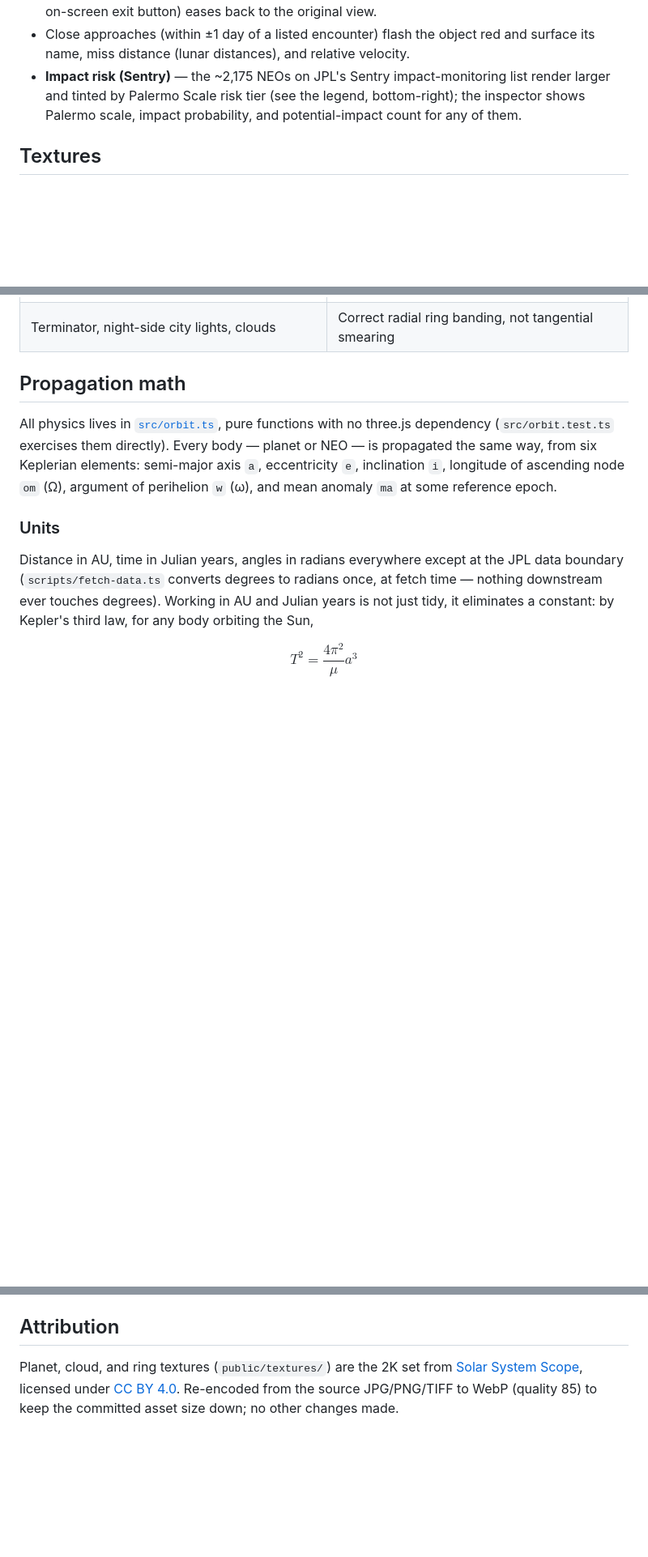
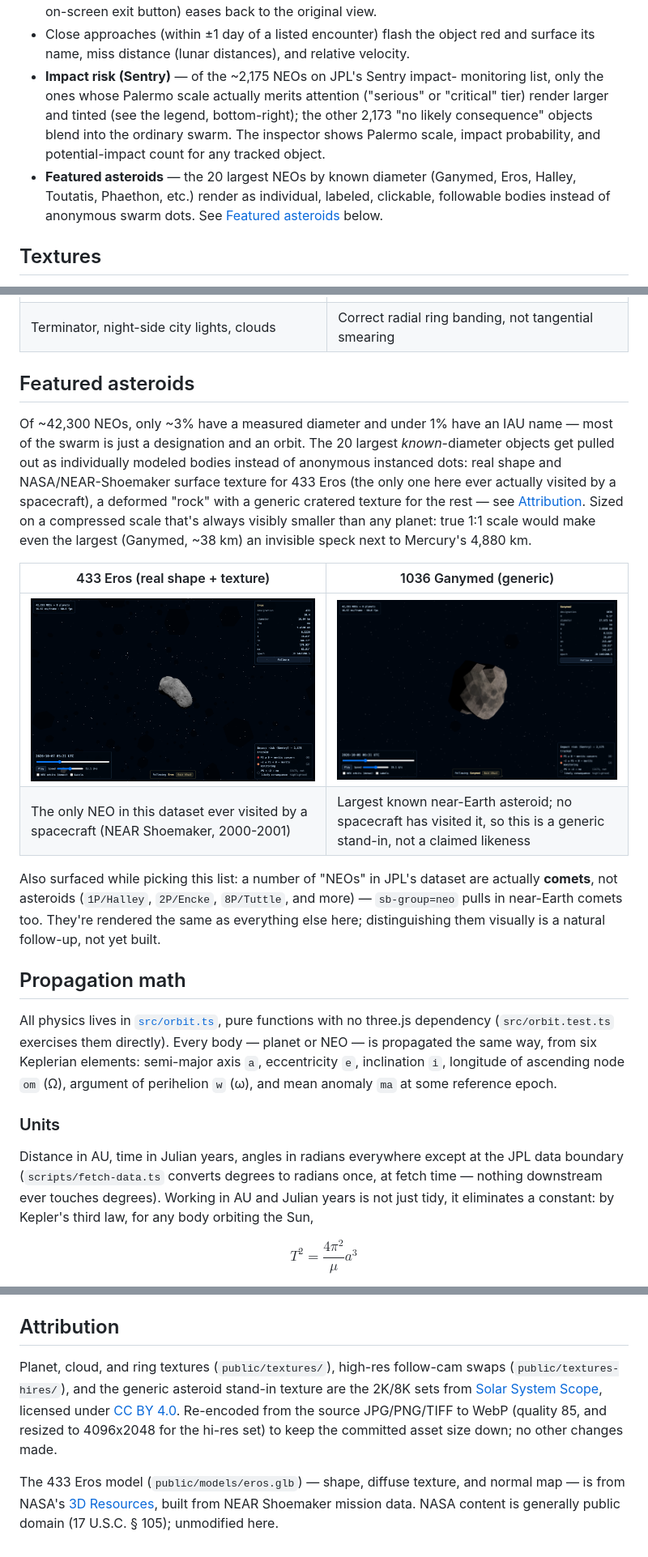
Before and after one commit to rgcurling/neo-orrery, a Markdown page: README.md, 3 parts joined by grey strips. Shown at 81% size. Rendered like a GitHub page; pictures changed too: docs/screenshots/asteroids/eros-followcam.png (added), docs/screenshots/asteroids/ganymed-followcam.png (added); blank space fills up the shorter version.

Commit message:
Document featured asteroids, narrowed Sentry highlighting, and Eros credit
README: new Featured Asteroids section with Eros/Ganymed screenshots,
updated Controls bullets for the narrowed Sentry highlighting and the
new featured-asteroid behavior, and attribution for NASA's public-
domain Eros model alongside the existing Solar System Scope credit.

Co-Authored-By: Claude Sonnet 5 <noreply@anthropic.com>

```diff
--- a/README.md
+++ b/README.md
@@ -55,10 +55,16 @@ npm run preview         # serve the production build locally
 - Close approaches (within ±1 day of a listed encounter) flash the object red
   and surface its name, miss distance (lunar distances), and relative
   velocity.
-- **Impact risk (Sentry)** — the ~2,175 NEOs on JPL's Sentry impact-monitoring
-  list render larger and tinted by Palermo Scale risk tier (see the legend,
-  bottom-right); the inspector shows Palermo scale, impact probability, and
-  potential-impact count for any of them.
+- **Impact risk (Sentry)** — of the ~2,175 NEOs on JPL's Sentry impact-
+  monitoring list, only the ones whose Palermo scale actually merits
+  attention ("serious" or "critical" tier) render larger and tinted (see the
+  legend, bottom-right); the other 2,173 "no likely consequence" objects
+  blend into the ordinary swarm. The inspector shows Palermo scale, impact
+  probability, and potential-impact count for any tracked object.
+- **Featured asteroids** — the 20 largest NEOs by known diameter (Ganymed,
+  Eros, Halley, Toutatis, Phaethon, etc.) render as individual, labeled,
+  clickable, followable bodies instead of anonymous swarm dots. See
+  [Featured asteroids](#featured-asteroids) below.
 
 ## Textures
 
@@ -73,6 +79,29 @@ a sharper 4K map for the followed planet only, disposed on exit.
 |---|---|
 | ![Earth in follow-cam, showing the day/night terminator, night-side city lights, and clouds](docs/screenshots/textures/earth-followcam.png) | ![Saturn in follow-cam, showing correctly radial ring banding](docs/screenshots/textures/saturn-followcam.png) |
 | Terminator, night-side city lights, clouds | Correct radial ring banding, not tangential smearing |
+
+## Featured asteroids
+
+Of ~42,300 NEOs, only ~3% have a measured diameter and under 1% have an IAU
+name — most of the swarm is just a designation and an orbit. The 20 largest
+*known*-diameter objects get pulled out as individually modeled bodies
+instead of anonymous instanced dots: real shape and NASA/NEAR-Shoemaker
+surface texture for 433 Eros (the only one here ever actually visited by a
+spacecraft), a deformed "rock" with a generic cratered texture for the rest
+— see [Attribution](#attribution). Sized on a compressed scale that's always
+visibly smaller than any planet: true 1:1 scale would make even the largest
+(Ganymed, ~38 km) an invisible speck next to Mercury's 4,880 km.
+
+| 433 Eros (real shape + texture) | 1036 Ganymed (generic) |
+|---|---|
+| ![433 Eros in follow-cam, showing its real elongated shape and NEAR Shoemaker crater texture](docs/screenshots/asteroids/eros-followcam.png) | ![1036 Ganymed in follow-cam, showing a deformed generic rocky asteroid](docs/screenshots/asteroids/ganymed-followcam.png) |
+| The only NEO in this dataset ever visited by a spacecraft (NEAR Shoemaker, 2000-2001) | Largest known near-Earth asteroid; no spacecraft has visited it, so this is a generic stand-in, not a claimed likeness |
+
+Also surfaced while picking this list: a number of "NEOs" in JPL's dataset
+are actually **comets**, not asteroids (`1P/Halley`, `2P/Encke`, `8P/Tuttle`,
+and more) — `sb-group=neo` pulls in near-Earth comets too. They're rendered
+the same as everything else here; distinguishing them visually is a natural
+follow-up, not yet built.
 
 ## Propagation math
 
@@ -246,8 +275,15 @@ that matter at NEO-population scale (tens of thousands of objects):
 
 ## Attribution
 
-Planet, cloud, and ring textures (`public/textures/`) are the 2K set from
-[Solar System Scope](https://www.solarsystemscope.com/textures), licensed
-under [CC BY 4.0](https://creativecommons.org/licenses/by/4.0/). Re-encoded
-from the source JPG/PNG/TIFF to WebP (quality 85) to keep the committed
-asset size down; no other changes made.
+Planet, cloud, and ring textures (`public/textures/`), high-res follow-cam
+swaps (`public/textures-hires/`), and the generic asteroid stand-in texture
+are the 2K/8K sets from [Solar System Scope](https://www.solarsystemscope.com/textures),
+licensed under [CC BY 4.0](https://creativecommons.org/licenses/by/4.0/).
+Re-encoded from the source JPG/PNG/TIFF to WebP (quality 85, and resized to
+4096x2048 for the hi-res set) to keep the committed asset size down; no other
+changes made.
+
+The 433 Eros model (`public/models/eros.glb`) — shape, diffuse texture, and
+normal map — is from NASA's [3D Resources](https://science.nasa.gov/resource/eros-3d-model/),
+built from NEAR Shoemaker mission data. NASA content is generally public
+domain (17 U.S.C. § 105); unmodified here.
```
